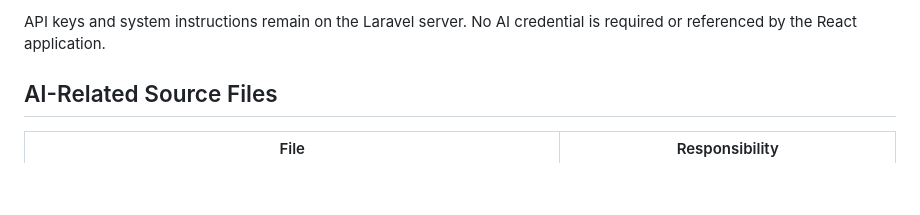
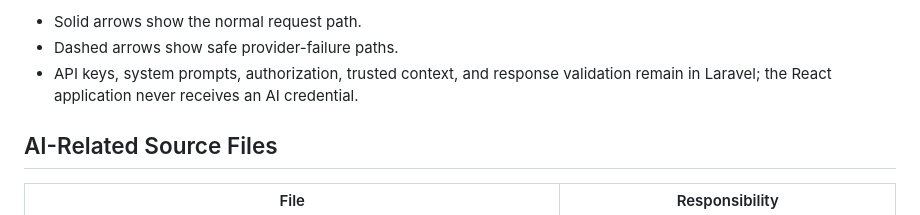
Before and after one commit to nazmusshakib878/CSE4204-8A-T07-ai-smart-campus-system, a Markdown page: README.md, the part around one of its changes. Drawn GitHub-style; blank space fills up the shorter version.

````diff
--- a/README.md
+++ b/README.md
@@ -114,6 +146,8 @@ React loading, success, empty, and safe error states
 ```
 
-API keys and system instructions remain on the Laravel server. No AI credential is required or referenced by the React application.
+- Solid arrows show the normal request path.
+- Dashed arrows show safe provider-failure paths.
+- API keys, system prompts, authorization, trusted context, and response validation remain in Laravel; the React application never receives an AI credential.
 
 ## AI-Related Source Files
 
````
Also changed, not shown: other parts of README.md (+50 -18 lines).
